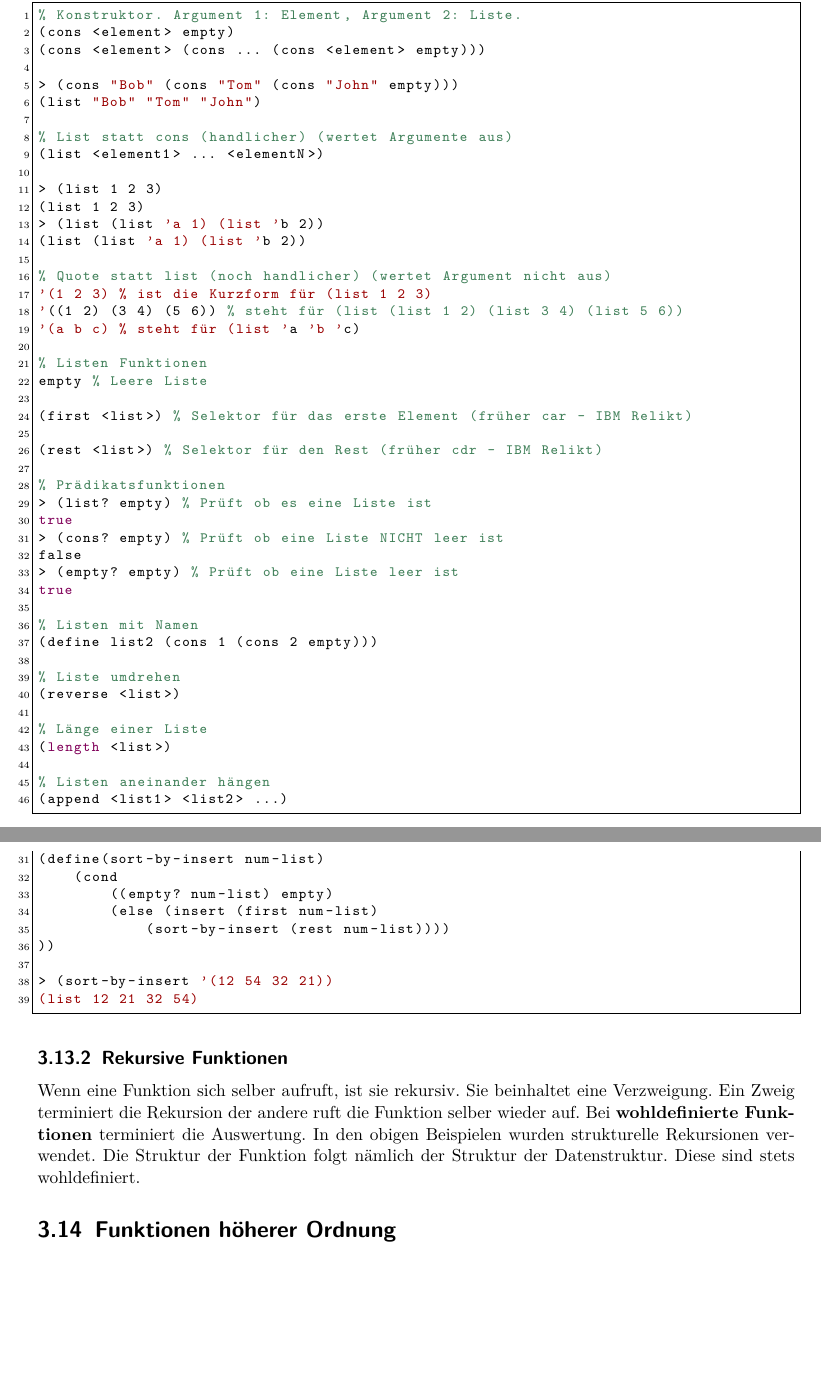
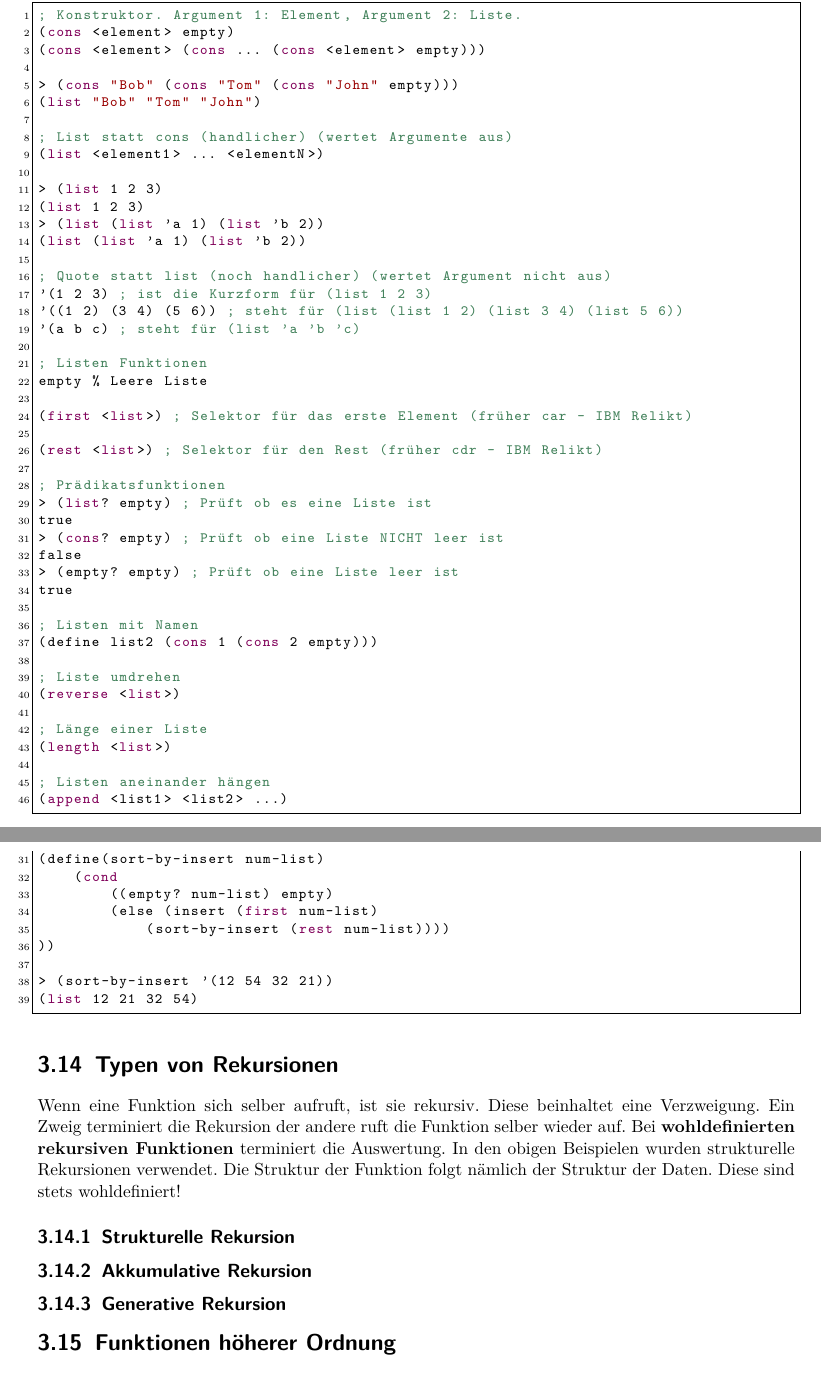
Before and after one commit to studentbox/zusammenfassung-pcp, a LaTeX document (Zusammenfassung_PCP_15HS.tex, which reads funktional.tex): two parts of pages 30 and 32 of 37, joined at a grey line, cut so that both start at the same text, the shorter picture padded with empty space. Compiled offline with pdfLaTeX.

Commit message:
Lisp Dialekt

```diff
--- a/funktional.tex
+++ b/funktional.tex
@@ -245,15 +245,15 @@ Mittels \emph{if} können Selektionen realisiert werden. Der \emph{else}-Teil is
 Das Problem von Strukturen ist, dass nur eine feste Zahl von Daten gespeichert werden können. Wir benötigen Listen. Die Elemente in \textbf{rekursiven Datenstrukturen} können Elemente der selben Datenstruktur beinhalten. Ein\textbf{Rekursionsanker} (Rekursionbasis) wird benötigt, um eine endliche Datenstruktur zu bekommen.
 Die Definition einer Liste in Scheme ist rekursiv. Eine Liste ist leer oder besteht aus dem ersten Element und den Rest, welche wiederum eine Liste ist. Listen können beliebige Datentypen enthalten (Mischung möglich). Zudem können sie auch beliebig verschachtelt sein.
 
-\begin{lstlisting}[caption=Listen]
-% Konstruktor. Argument 1: Element, Argument 2: Liste.
+\begin{lstlisting}[language=Lisp, caption=Listen]
+; Konstruktor. Argument 1: Element, Argument 2: Liste.
 (cons <element> empty)
 (cons <element> (cons ... (cons <element> empty)))
 
 > (cons "Bob" (cons "Tom" (cons "John" empty)))
 (list "Bob" "Tom" "John")
 
-% List statt cons (handlicher) (wertet Argumente aus)
+; List statt cons (handlicher) (wertet Argumente aus)
 (list <element1> ... <elementN>)
 
 > (list 1 2 3)
@@ -261,36 +261,36 @@ Die Definition einer Liste in Scheme ist rekursiv. Eine Liste ist leer oder best
 > (list (list 'a 1) (list 'b 2))
 (list (list 'a 1) (list 'b 2))
 
-% Quote statt list (noch handlicher) (wertet Argument nicht aus)
-'(1 2 3) % ist die Kurzform für (list 1 2 3)
-'((1 2) (3 4) (5 6)) % steht für (list (list 1 2) (list 3 4) (list 5 6))
-'(a b c) % steht für (list 'a 'b 'c)
+; Quote statt list (noch handlicher) (wertet Argument nicht aus)
+'(1 2 3) ; ist die Kurzform für (list 1 2 3)
+'((1 2) (3 4) (5 6)) ; steht für (list (list 1 2) (list 3 4) (list 5 6))
+'(a b c) ; steht für (list 'a 'b 'c)
 
-% Listen Funktionen
+; Listen Funktionen
 empty % Leere Liste
 
-(first <list>) % Selektor für das erste Element (früher car - IBM Relikt)
+(first <list>) ; Selektor für das erste Element (früher car - IBM Relikt)
 
-(rest <list>) % Selektor für den Rest (früher cdr - IBM Relikt)
+(rest <list>) ; Selektor für den Rest (früher cdr - IBM Relikt)
 
-% Prädikatsfunktionen
-> (list? empty) % Prüft ob es eine Liste ist
+; Prädikatsfunktionen
+> (list? empty) ; Prüft ob es eine Liste ist
 true
-> (cons? empty) % Prüft ob eine Liste NICHT leer ist
+> (cons? empty) ; Prüft ob eine Liste NICHT leer ist
 false
-> (empty? empty) % Prüft ob eine Liste leer ist
+> (empty? empty) ; Prüft ob eine Liste leer ist
 true
 
-% Listen mit Namen
+; Listen mit Namen
 (define list2 (cons 1 (cons 2 empty)))
 
-% Liste umdrehen
+; Liste umdrehen
 (reverse <list>)
 
-% Länge einer Liste
+; Länge einer Liste
 (length <list>)
 
-% Listen aneinander hängen
+; Listen aneinander hängen
 (append <list1> <list2> ...)
 \end{lstlisting}
 
@@ -304,8 +304,8 @@ Da Listen \emph{rekursive Datentypen} sind, haben die Funktionen, welche auf Lis
 \label{fig:scheme-recursive-function-schema}
 \end{figure}
 
-\begin{lstlisting}[caption=Funktionen auf listen]
-% Summieren
+\begin{lstlisting}[language=Lisp, caption=Funktionen auf listen]
+; Summieren
 (define (sum a-list)
 	(cond ((empty? a-list) 0)
 	(else
@@ -346,8 +346,14 @@ define (insert value a-list)
 (list 12 21 32 54)
 \end{lstlisting}
 
-\subsection{Rekursive Funktionen}
-Wenn eine Funktion sich selber aufruft, ist sie rekursiv. Sie beinhaltet eine Verzweigung. Ein Zweig terminiert die Rekursion der andere ruft die Funktion selber wieder auf. Bei \textbf{wohldefinierte Funktionen} terminiert die Auswertung. In den obigen Beispielen wurden strukturelle Rekursionen verwendet. Die Struktur der Funktion folgt nämlich der Struktur der Datenstruktur. Diese sind stets wohldefiniert.
+\section{Typen von Rekursionen}
+Wenn eine Funktion sich selber aufruft, ist sie rekursiv. Diese beinhaltet eine Verzweigung. Ein Zweig terminiert die Rekursion der andere ruft die Funktion selber wieder auf. Bei \textbf{wohldefinierten rekursiven Funktionen} terminiert die Auswertung. In den obigen Beispielen wurden strukturelle Rekursionen verwendet. Die Struktur der Funktion folgt nämlich der Struktur der Daten. Diese sind stets wohldefiniert!
+
+\subsection{Strukturelle Rekursion}
+
+\subsection{Akkumulative Rekursion}
+
+\subsection{Generative Rekursion}
 
 \section{Funktionen höherer Ordnung}
 
```
Also changed, not shown: funktional.tex (56 more changed lines).
